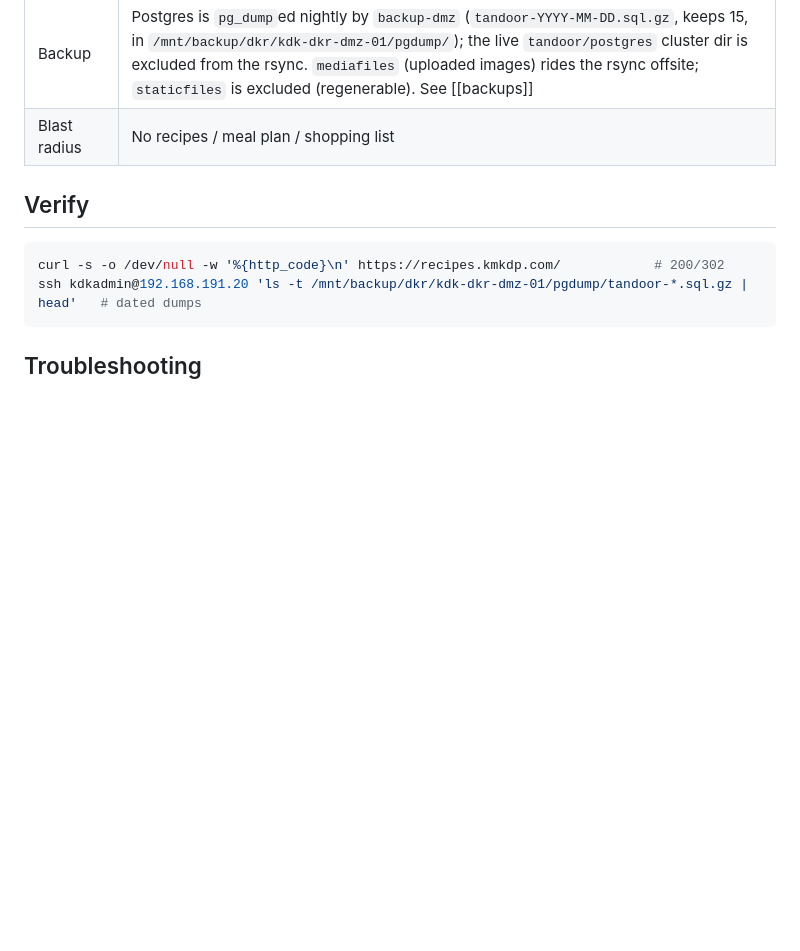
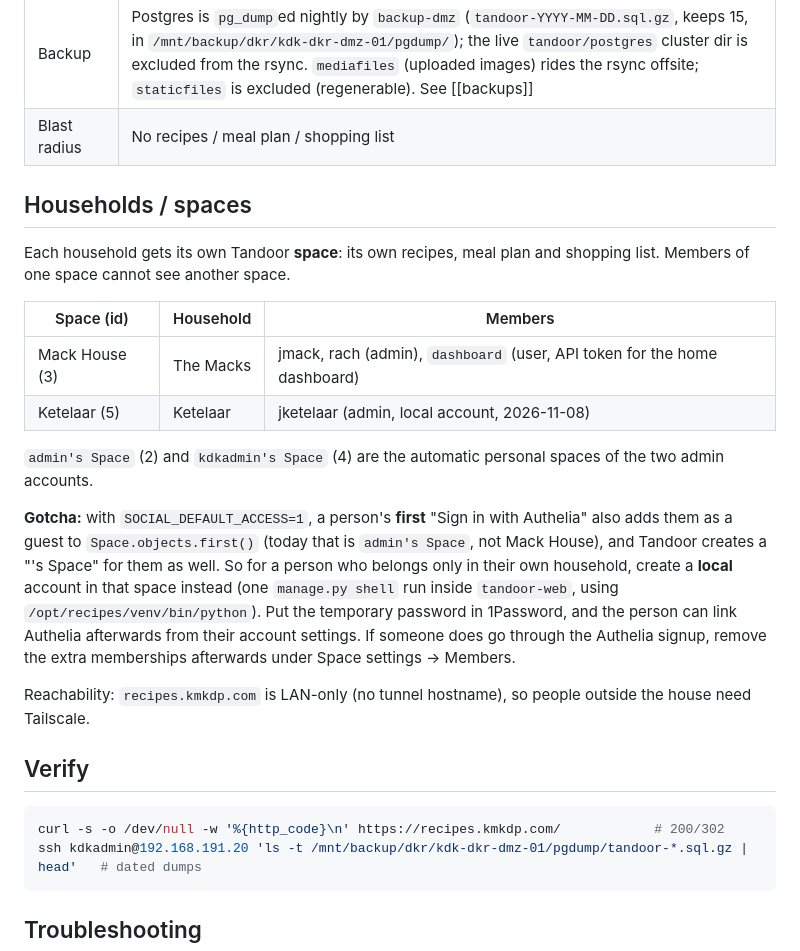
Before and after one commit to BigH3ater/kdk-lab-dkr, a Markdown page: docs/services/tandoor.md, the part around one of its changes. Rendered like a GitHub page; blank space fills up the shorter version.

Commit message:
docs(tandoor): households/spaces section and the SOCIAL_DEFAULT_ACCESS gotcha
Adds the space table (Mack House, Ketelaar) and records that a first Authelia signup also joins Space.objects.first() as a guest and creates a personal space, so single-household people get a local account instead.

Co-Authored-By: Claude Fable 5.1 <noreply@anthropic.com>

Claude-Session: https://claude.ai/code/session_01AboMgCQ2GbKNLN6GjaMo57

```diff
--- a/docs/services/tandoor.md
+++ b/docs/services/tandoor.md
@@ -28,6 +28,21 @@ Shared household recipe manager + weekly meal plan + pantry-aware shopping list
 | Storage | Postgres `tandoor` in `/opt/kdk-lab/tandoor/postgres`; `staticfiles` + `mediafiles` local on disk |
 | Backup | Postgres is `pg_dump`ed nightly by `backup-dmz` (`tandoor-YYYY-MM-DD.sql.gz`, keeps 15, in `/mnt/backup/dkr/kdk-dkr-dmz-01/pgdump/`); the live `tandoor/postgres` cluster dir is excluded from the rsync. `mediafiles` (uploaded images) rides the rsync offsite; `staticfiles` is excluded (regenerable). See [[backups]] |
 | Blast radius | No recipes / meal plan / shopping list |
+
+## Households / spaces
+
+Each household gets its own Tandoor **space**: its own recipes, meal plan and shopping list. Members of one space cannot see another space.
+
+| Space (id) | Household | Members |
+|---|---|---|
+| Mack House (3) | The Macks | jmack, rach (admin), `dashboard` (user, API token for the home dashboard) |
+| Ketelaar (5) | Ketelaar | jketelaar (admin, local account, 2026-11-08) |
+
+`admin's Space` (2) and `kdkadmin's Space` (4) are the automatic personal spaces of the two admin accounts.
+
+**Gotcha:** with `SOCIAL_DEFAULT_ACCESS=1`, a person's **first** "Sign in with Authelia" also adds them as a guest to `Space.objects.first()` (today that is `admin's Space`, not Mack House), and Tandoor creates a "<user>'s Space" for them as well. So for a person who belongs only in their own household, create a **local** account in that space instead (one `manage.py shell` run inside `tandoor-web`, using `/opt/recipes/venv/bin/python`). Put the temporary password in 1Password, and the person can link Authelia afterwards from their account settings. If someone does go through the Authelia signup, remove the extra memberships afterwards under Space settings → Members.
+
+Reachability: `recipes.kmkdp.com` is LAN-only (no tunnel hostname), so people outside the house need Tailscale.
 
 ## Verify
 
```
Also changed, not shown: other parts of docs/services/tandoor.md (+1 -1 lines).
